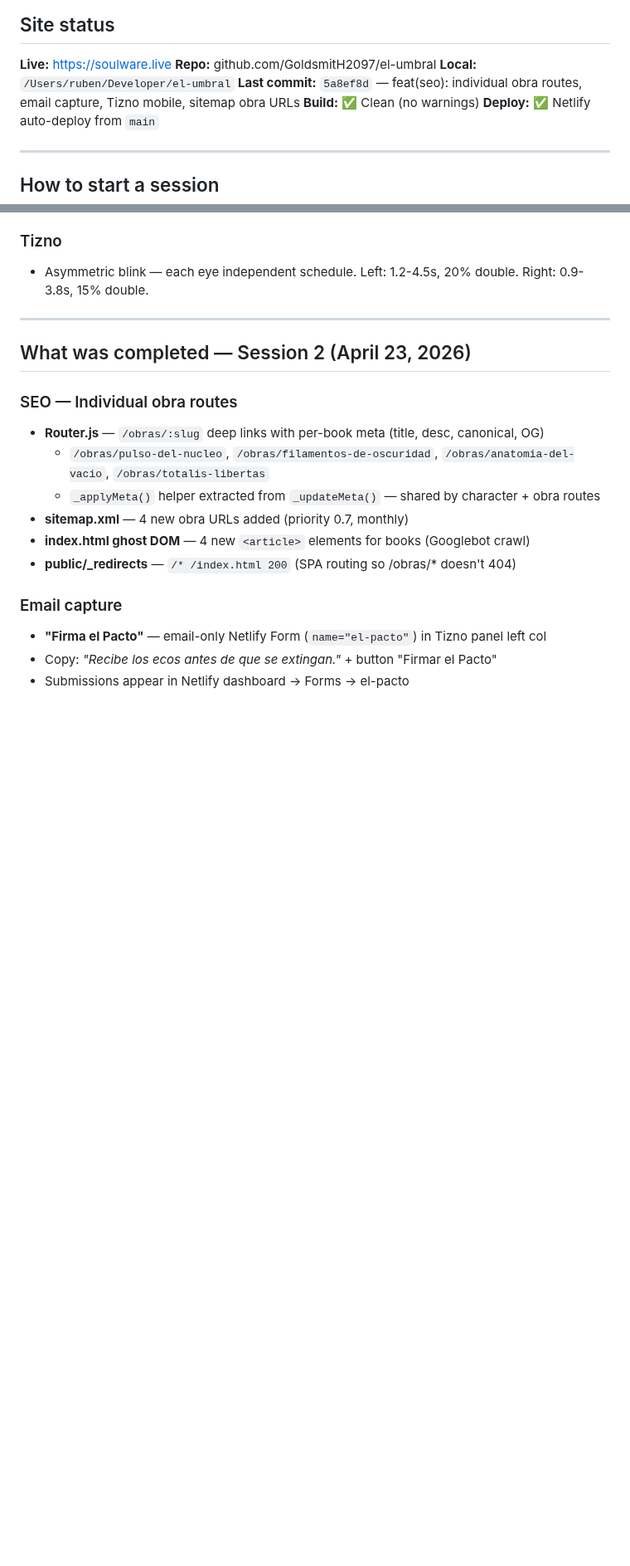
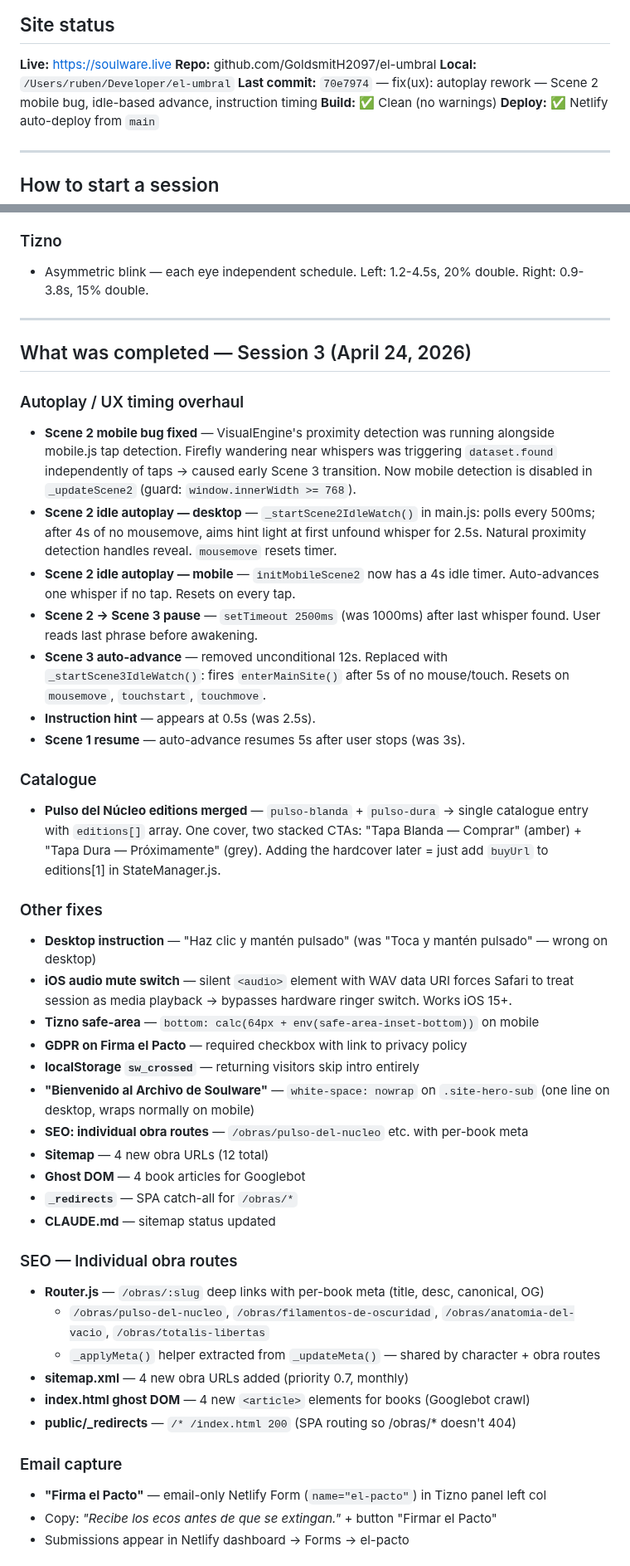
Before and after one commit to GoldsmitH2097/el-umbral, a Markdown page: HANDOVER.md, 2 parts joined by grey strips. Shown at 83% size. Rendered like a GitHub page; blank space fills up the shorter version.

Commit message:
chore(docs): update HANDOVER.md session 3

```diff
--- a/HANDOVER.md
+++ b/HANDOVER.md
@@ -8,7 +8,7 @@
 **Live:** https://soulware.live
 **Repo:** github.com/GoldsmitH2097/el-umbral
 **Local:** `/Users/ruben/Developer/el-umbral`
-**Last commit:** `5a8ef8d` — feat(seo): individual obra routes, email capture, Tizno mobile, sitemap obra URLs
+**Last commit:** `70e7974` — fix(ux): autoplay rework — Scene 2 mobile bug, idle-based advance, instruction timing
 **Build:** ✅ Clean (no warnings)
 **Deploy:** ✅ Netlify auto-deploy from `main`
 
@@ -54,7 +54,32 @@ Paste this file fresh at the start of every new chat.
 
 ---
 
-## What was completed — Session 2 (April 23, 2026)
+## What was completed — Session 3 (April 24, 2026)
+
+### Autoplay / UX timing overhaul
+- **Scene 2 mobile bug fixed** — VisualEngine's proximity detection was running alongside mobile.js tap detection. Firefly wandering near whispers was triggering `dataset.found` independently of taps → caused early Scene 3 transition. Now mobile detection is disabled in `_updateScene2` (guard: `window.innerWidth >= 768`).
+- **Scene 2 idle autoplay — desktop** — `_startScene2IdleWatch()` in main.js: polls every 500ms; after 4s of no mousemove, aims hint light at first unfound whisper for 2.5s. Natural proximity detection handles reveal. `mousemove` resets timer.
+- **Scene 2 idle autoplay — mobile** — `initMobileScene2` now has a 4s idle timer. Auto-advances one whisper if no tap. Resets on every tap.
+- **Scene 2 → Scene 3 pause** — `setTimeout 2500ms` (was 1000ms) after last whisper found. User reads last phrase before awakening.
+- **Scene 3 auto-advance** — removed unconditional 12s. Replaced with `_startScene3IdleWatch()`: fires `enterMainSite()` after 5s of no mouse/touch. Resets on `mousemove`, `touchstart`, `touchmove`.
+- **Instruction hint** — appears at 0.5s (was 2.5s).
+- **Scene 1 resume** — auto-advance resumes 5s after user stops (was 3s).
+
+### Catalogue
+- **Pulso del Núcleo editions merged** — `pulso-blanda` + `pulso-dura` → single catalogue entry with `editions[]` array. One cover, two stacked CTAs: "Tapa Blanda — Comprar" (amber) + "Tapa Dura — Próximamente" (grey). Adding the hardcover later = just add `buyUrl` to editions[1] in StateManager.js.
+
+### Other fixes
+- **Desktop instruction** — "Haz clic y mantén pulsado" (was "Toca y mantén pulsado" — wrong on desktop)
+- **iOS audio mute switch** — silent `<audio>` element with WAV data URI forces Safari to treat session as media playback → bypasses hardware ringer switch. Works iOS 15+.
+- **Tizno safe-area** — `bottom: calc(64px + env(safe-area-inset-bottom))` on mobile
+- **GDPR on Firma el Pacto** — required checkbox with link to privacy policy
+- **localStorage `sw_crossed`** — returning visitors skip intro entirely
+- **"Bienvenido al Archivo de Soulware"** — `white-space: nowrap` on `.site-hero-sub` (one line on desktop, wraps normally on mobile)
+- **SEO: individual obra routes** — `/obras/pulso-del-nucleo` etc. with per-book meta
+- **Sitemap** — 4 new obra URLs (12 total)
+- **Ghost DOM** — 4 book articles for Googlebot
+- **`_redirects`** — SPA catch-all for `/obras/*`
+- **CLAUDE.md** — sitemap status updated
 
 ### SEO — Individual obra routes
 - **Router.js** — `/obras/:slug` deep links with per-book meta (title, desc, canonical, OG)
```
